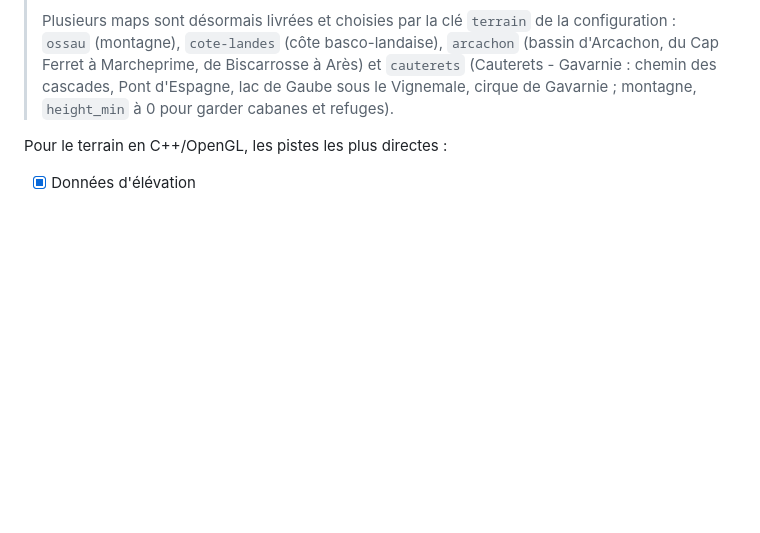
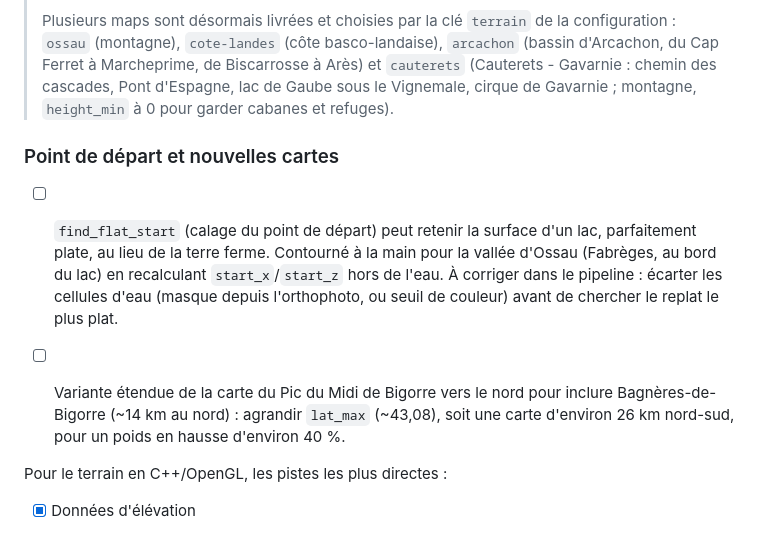
Before and after one commit to obook/artouste, a Markdown page: ROADMAP.md, the part around the change. Rendered like a GitHub page; blank space fills up the shorter version.

Commit message:
Noter deux pistes terrain dans la feuille de route
Éviter que le calage du départ ne tombe sur un lac, et la variante
étendue de la carte de Bigorre vers Bagnères.

```diff
--- a/ROADMAP.md
+++ b/ROADMAP.md
@@ -60,6 +60,18 @@ Liste des instruments par priorité : voir Priorité 1 du fichier PANEL.md
 > et `cauterets` (Cauterets - Gavarnie : chemin des cascades, Pont d'Espagne, lac de
 > Gaube sous le Vignemale, cirque de Gavarnie ; montagne, `height_min` à 0 pour
 > garder cabanes et refuges).
+
+### Point de départ et nouvelles cartes
+
+- [ ] `find_flat_start` (calage du point de départ) peut retenir la surface d'un lac,
+  parfaitement plate, au lieu de la terre ferme. Contourné à la main pour la vallée
+  d'Ossau (Fabrèges, au bord du lac) en recalculant `start_x`/`start_z` hors de l'eau.
+  À corriger dans le pipeline : écarter les cellules d'eau (masque depuis l'orthophoto,
+  ou seuil de couleur) avant de chercher le replat le plus plat.
+
+- [ ] Variante étendue de la carte du Pic du Midi de Bigorre vers le nord pour inclure
+  Bagnères-de-Bigorre (~14 km au nord) : agrandir `lat_max` (~43,08), soit une carte
+  d'environ 26 km nord-sud, pour un poids en hausse d'environ 40 %.
 
 Pour le terrain en C++/OpenGL, les pistes les plus directes :
 - [x] Données d'élévation
```
